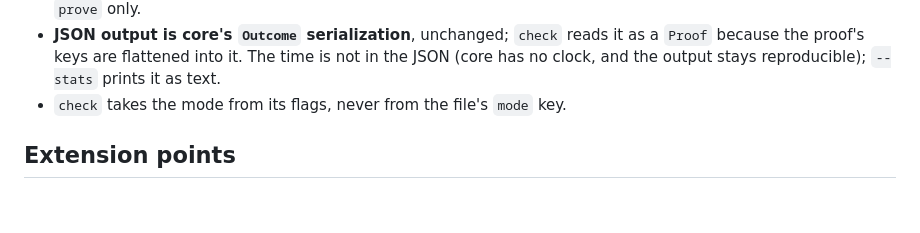
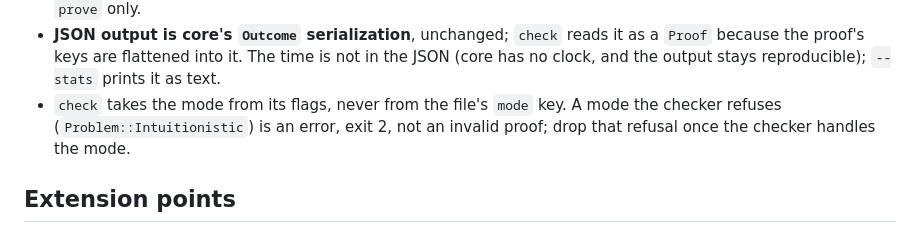
Before and after one commit to flgrubm/linlog, a Markdown page: .claude/rules/cli.md, the part around the change. GitHub-like rendering; blank space fills up the shorter version.

```diff
--- a/.claude/rules/cli.md
+++ b/.claude/rules/cli.md
@@ -50,6 +50,9 @@ binary `linlog` (`[[bin]]` in `cli/Cargo.toml`; `meta.mainProgram` in
   The time is not in the JSON (core has no clock, and the output stays
   reproducible); `--stats` prints it as text.
 - `check` takes the mode from its flags, never from the file's `mode` key.
+  A mode the checker refuses (`Problem::Intuitionistic`) is an error, exit
+  2, not an invalid proof; drop that refusal once the checker handles the
+  mode.
 
 ## Extension points
 
```
Also changed, not shown: plan/reports/04-api-and-cli.md (added, +312 -0 lines).
